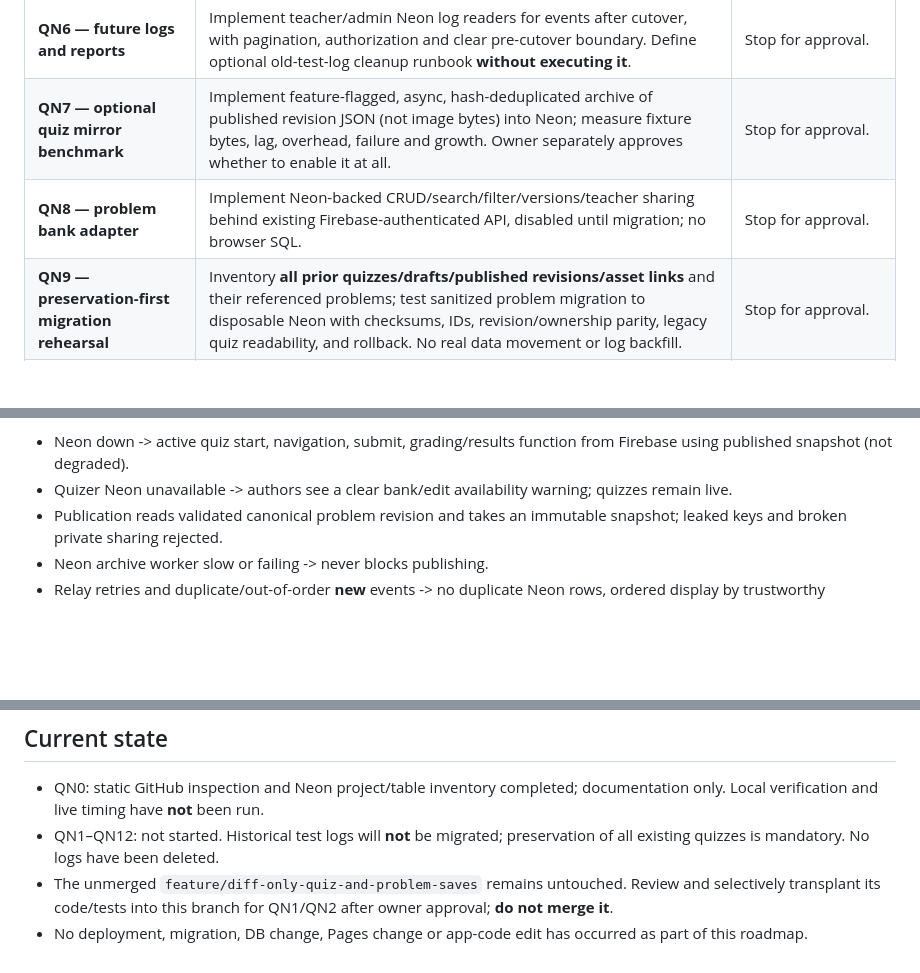
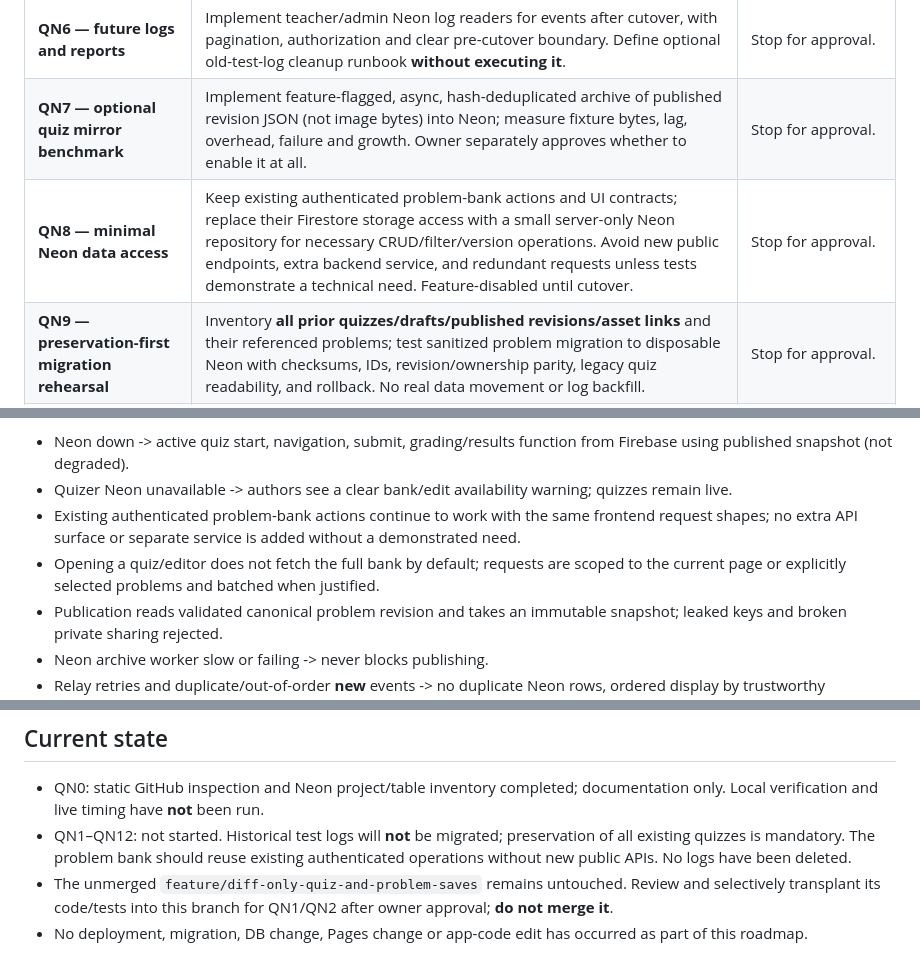
Before and after one commit to azmath25/quizer, a Markdown page: docs/QUIZER_IMPROVEMENT_ROADMAP_2026-11.md, 3 parts joined by grey strips. GitHub-like rendering; blank space fills up the shorter version.

Commit message:
docs: keep Neon problem bank behind existing Quizer operations

```diff
--- a/docs/QUIZER_IMPROVEMENT_ROADMAP_2026-11.md
+++ b/docs/QUIZER_IMPROVEMENT_ROADMAP_2026-11.md
@@ -60,7 +62,7 @@ or the archive worker is unavailable.
 | **QN5 — future-only activity log relay** | Design/implement trusted Firebase outbox → Neon log relay for **new events only**; retry/idempotency tests, no old-log backfill. Disabled by default. | Stop for approval. |
 | **QN6 — future logs and reports** | Implement teacher/admin Neon log readers for events after cutover, with pagination, authorization and clear pre-cutover boundary. Define optional old-test-log cleanup runbook **without executing it**. | Stop for approval. |
 | **QN7 — optional quiz mirror benchmark** | Implement feature-flagged, async, hash-deduplicated archive of published revision JSON (not image bytes) into Neon; measure fixture bytes, lag, overhead, failure and growth. Owner separately approves whether to enable it at all. | Stop for approval. |
-| **QN8 — problem bank adapter** | Implement Neon-backed CRUD/search/filter/versions/teacher sharing behind existing Firebase-authenticated API, disabled until migration; no browser SQL. | Stop for approval. |
+| **QN8 — minimal Neon data access** | Keep existing authenticated problem-bank actions and UI contracts; replace their Firestore storage access with a small server-only Neon repository for necessary CRUD/filter/version operations. Avoid new public endpoints, extra backend service, and redundant requests unless tests demonstrate a technical need. Feature-disabled until cutover. | Stop for approval. |
 | **QN9 — preservation-first migration rehearsal** | Inventory **all prior quizzes/drafts/published revisions/asset links** and their referenced problems; test sanitized problem migration to disposable Neon with checksums, IDs, revision/ownership parity, legacy quiz readability, and rollback. No real data movement or log backfill. | Stop for approval. |
 | **QN10 — publish materialization** | Stage and verify pinned Neon problem revisions; create immutable Firebase published snapshot with stable hashes, safe partial failures, concurrency guards, legacy Firestore fallback. Test active attempts unchanged. | Stop for approval. |
 | **QN11 — editor/bank integration** | Update problem bank/import/editor to use the guarded Neon adapter, preserve image uploads, optional Mimo draft import contract, mobile usability; test server identity boundaries and latency. | Stop for approval. |
@@ -83,6 +85,8 @@ or the archive worker is unavailable.
   from Firebase using published snapshot (not degraded).
 - Quizer Neon unavailable -> authors see a clear bank/edit availability
   warning; quizzes remain live.
+- Existing authenticated problem-bank actions continue to work with the same frontend request shapes; no extra API surface or separate service is added without a demonstrated need.
+- Opening a quiz/editor does not fetch the full bank by default; requests are scoped to the current page or explicitly selected problems and batched when justified.
 - Publication reads validated canonical problem revision and takes an immutable
   snapshot; leaked keys and broken private sharing rejected.
 - Neon archive worker slow or failing -> never blocks publishing.
@@ -114,7 +118,7 @@ approval.
 
 - QN0: static GitHub inspection and Neon project/table inventory completed;
   documentation only. Local verification and live timing have **not** been run.
-- QN1–QN12: not started. Historical test logs will **not** be migrated; preservation of all existing quizzes is mandatory. No logs have been deleted.
+- QN1–QN12: not started. Historical test logs will **not** be migrated; preservation of all existing quizzes is mandatory. The problem bank should reuse existing authenticated operations without new public APIs. No logs have been deleted.
 - The unmerged `feature/diff-only-quiz-and-problem-saves` remains untouched.
   Review and selectively transplant its code/tests into this branch for QN1/QN2
   after owner approval; **do not merge it**.
```
Also changed, not shown: other parts of docs/QUIZER_IMPROVEMENT_ROADMAP_2026-11.md (+2 -0 lines).
